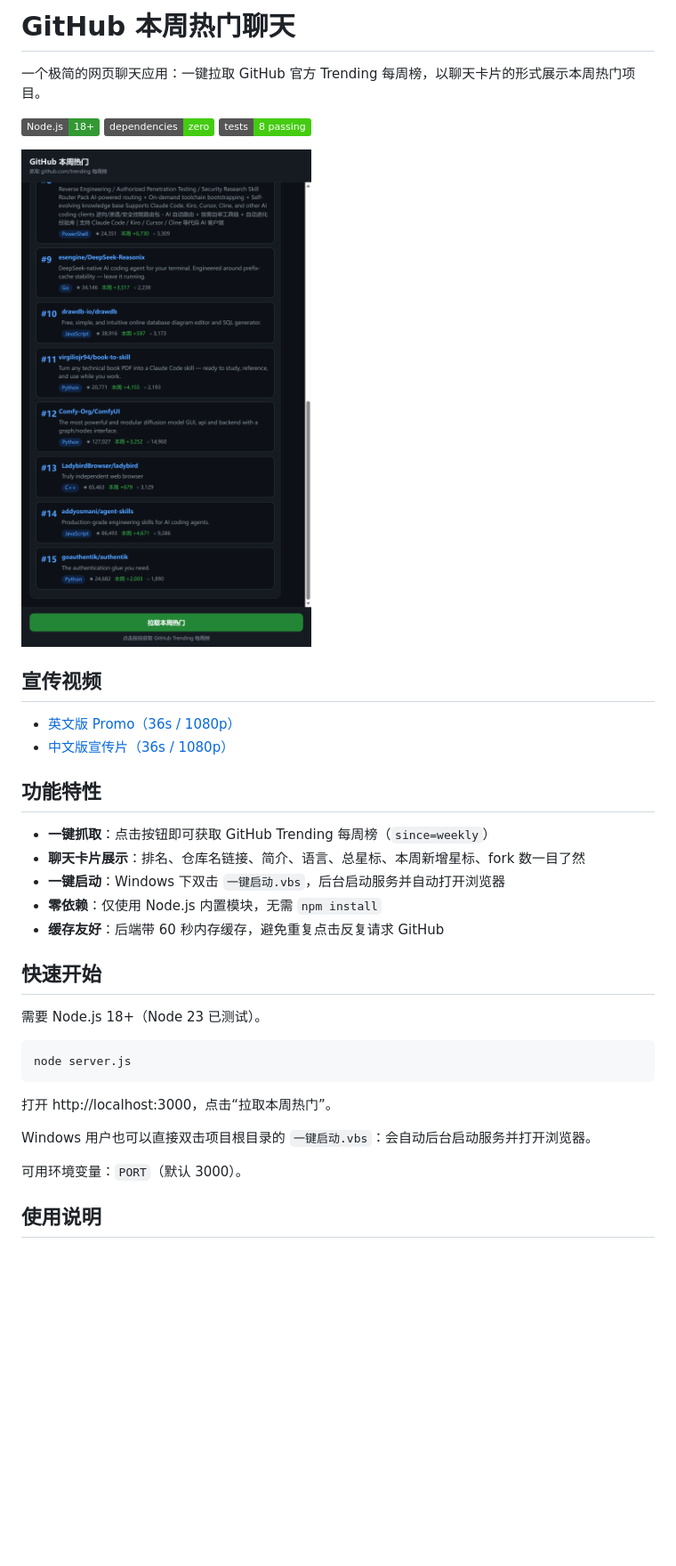
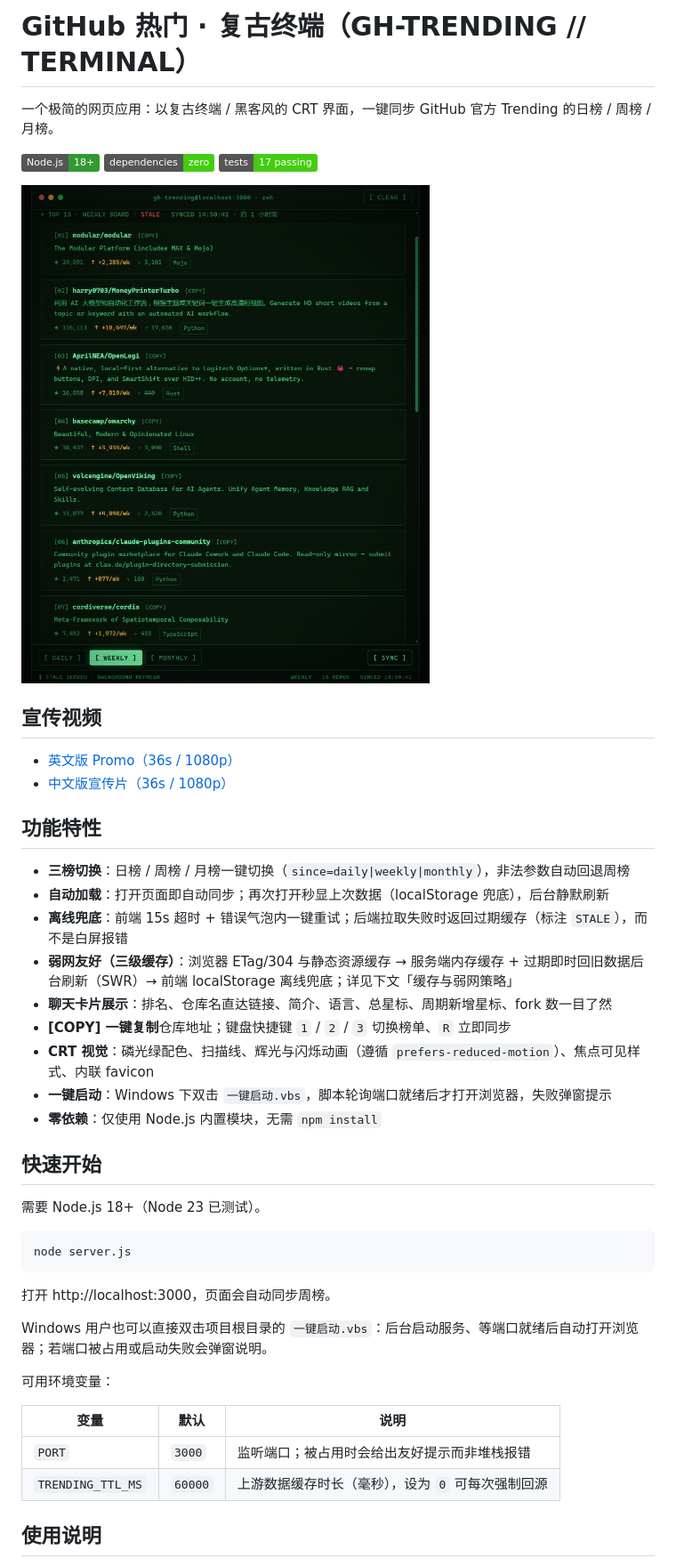
Before and after one commit to q93304989-bit/github-trending-chat, a Markdown page: README.md, the part around one of its changes. Shown at 89% size. Drawn GitHub-style; pictures changed too: docs/screenshot.png; badges without logos; blank space fills up the shorter version.

````diff
--- a/README.md
+++ b/README.md
@@ -1,8 +1,8 @@
-# GitHub 本周热门聊天
+# GitHub 热门 · 复古终端（GH-TRENDING // TERMINAL）
 
-一个极简的网页聊天应用：一键拉取 GitHub 官方 Trending 每周榜，以聊天卡片的形式展示本周热门项目。
+一个极简的网页应用：以复古终端 / 黑客风的 CRT 界面，一键同步 GitHub 官方 Trending 的日榜 / 周榜 / 月榜。
 
-![Node](https://img.shields.io/badge/Node.js-18%2B-339933) ![Dependencies](https://img.shields.io/badge/dependencies-zero-brightgreen) ![Tests](https://img.shields.io/badge/tests-8%20passing-brightgreen)
+![Node](https://img.shields.io/badge/Node.js-18%2B-339933) ![Dependencies](https://img.shields.io/badge/dependencies-zero-brightgreen) ![Tests](https://img.shields.io/badge/tests-17%20passing-brightgreen)
 
 ![界面预览](docs/screenshot.png)
 
@@ -13,11 +13,15 @@
 
 ## 功能特性
 
-- **一键抓取**：点击按钮即可获取 GitHub Trending 每周榜（`since=weekly`）
-- **聊天卡片展示**：排名、仓库名链接、简介、语言、总星标、本周新增星标、fork 数一目了然
-- **一键启动**：Windows 下双击 `一键启动.vbs`，后台启动服务并自动打开浏览器
+- **三榜切换**：日榜 / 周榜 / 月榜一键切换（`since=daily|weekly|monthly`），非法参数自动回退周榜
+- **自动加载**：打开页面即自动同步；再次打开秒显上次数据（localStorage 兜底），后台静默刷新
+- **离线兜底**：前端 15s 超时 + 错误气泡内一键重试；后端拉取失败时返回过期缓存（标注 `STALE`），而不是白屏报错
+- **弱网友好（三级缓存）**：浏览器 ETag/304 与静态资源缓存 → 服务端内存缓存 + 过期即时回旧数据后台刷新（SWR）→ 前端 localStorage 离线兜底；详见下文「缓存与弱网策略」
+- **聊天卡片展示**：排名、仓库名直达链接、简介、语言、总星标、周期新增星标、fork 数一目了然
+- **[COPY] 一键复制**仓库地址；键盘快捷键 `1` / `2` / `3` 切换榜单、`R` 立即同步
+- **CRT 视觉**：磷光绿配色、扫描线、辉光与闪烁动画（遵循 `prefers-reduced-motion`）、焦点可见样式、内联 favicon
+- **一键启动**：Windows 下双击 `一键启动.vbs`，脚本轮询端口就绪后才打开浏览器，失败弹窗提示
 - **零依赖**：仅使用 Node.js 内置模块，无需 `npm install`
-- **缓存友好**：后端带 60 秒内存缓存，避免重复点击反复请求 GitHub
 
 ## 快速开始
 
@@ -27,11 +31,16 @@
 node server.js
 ```
 
-打开 http://localhost:3000，点击“拉取本周热门”。
+打开 http://localhost:3000，页面会自动同步周榜。
 
-Windows 用户也可以直接双击项目根目录的 `一键启动.vbs`：会自动后台启动服务并打开浏览器。
+Windows 用户也可以直接双击项目根目录的 `一键启动.vbs`：后台启动服务、等端口就绪后自动打开浏览器；若端口被占用或启动失败会弹窗说明。
 
-可用环境变量：`PORT`（默认 3000）。
+可用环境变量：
+
+| 变量 | 默认 | 说明 |
+|------|------|------|
+| `PORT` | `3000` | 监听端口；被占用时会给出友好提示而非堆栈报错 |
+| `TRENDING_TTL_MS` | `60000` | 上游数据缓存时长（毫秒），设为 `0` 可每次强制回源 |
 
 ## 使用说明
 
````
Also changed, not shown: other parts of README.md (+32 -12 lines), docs/AI-FIXLIST.md (added, +135 -0 lines), 12 other files.
